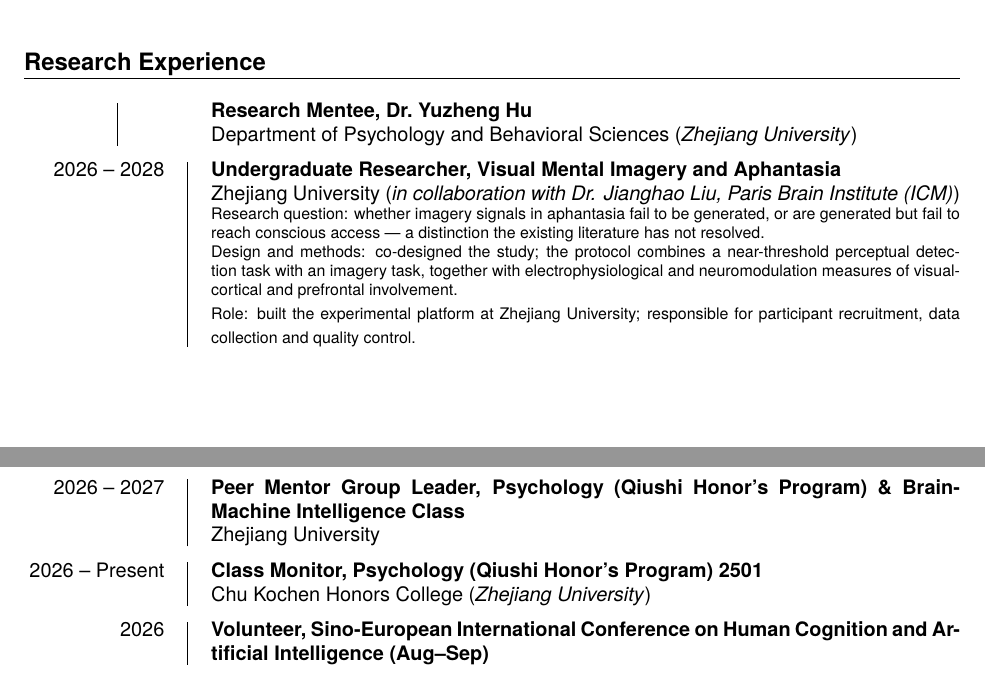
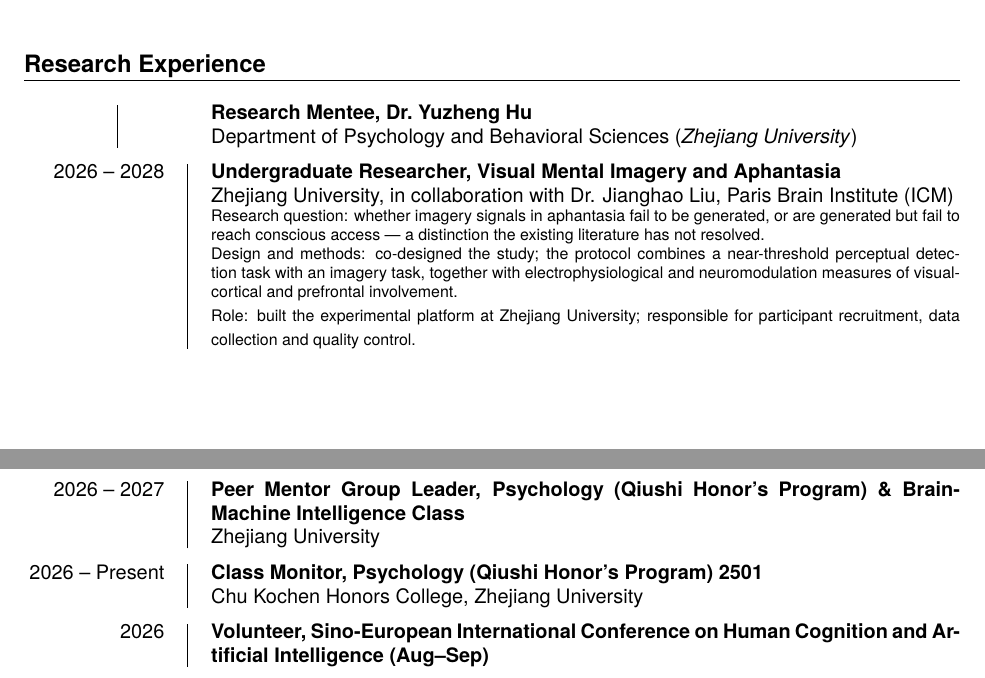
Before and after one commit to psychwangzihao/cv, a LaTeX document (main.tex): two parts of pages 1 and 2 of 2, joined at a grey line, cut so that both start at the same text. Compiled offline with XeLaTeX; a missing font is replaced by an installed copy or a similar font.

Commit message:
Update main.tex

```diff
--- a/main.tex
+++ b/main.tex
@@ -182,8 +182,8 @@
 \entry
 {2026 -- 2028}
 {Undergraduate Researcher, Visual Mental Imagery and Aphantasia}
-{Zhejiang University}
-{in collaboration with Dr. Jianghao Liu, Paris Brain Institute (ICM)}
+{Zhejiang University, in collaboration with Dr. Jianghao Liu, Paris Brain Institute (ICM)}
+{}
 {Research question: whether imagery signals in aphantasia fail to be generated, or are
  generated but fail to reach conscious access --- a distinction the existing literature has
  not resolved.
@@ -228,8 +228,8 @@
 \entry
 {2026 -- Present}
 {Class Monitor, Psychology (Qiushi Honor's Program) 2501}
-{Chu Kochen Honors College}
-{Zhejiang University}
+{Chu Kochen Honors College, Zhejiang University}
+{}
 {}
 {}
 
```
